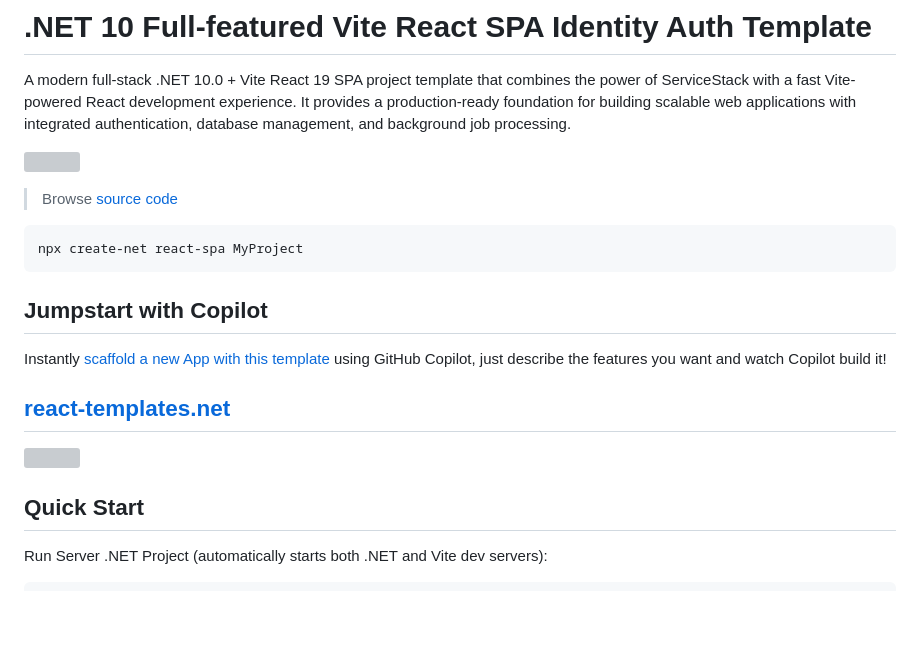
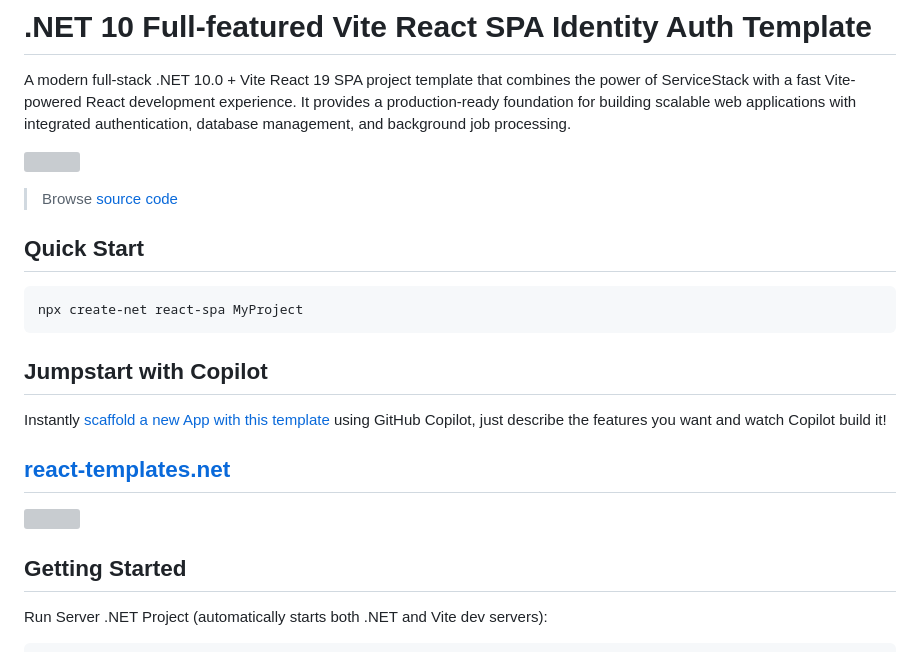
Before and after one commit to NetCoreTemplates/react-spa, a Markdown page: README.md, the part around the change. GitHub-like rendering; blank space fills up the shorter version; grey boxes are pictures that could not be loaded.

````diff
--- a/README.md
+++ b/README.md
@@ -5,6 +5,8 @@ A modern full-stack .NET 10.0 + Vite React 19 SPA project template that combines
 ![](https://github.com/ServiceStack/docs.servicestack.net/blob/main/MyApp/wwwroot/img/pages/react/react-spa.webp)
 
 > Browse [source code](https://github.com/NetCoreTemplates/react-spa)
+
+## Quick Start
 
 ```bash
 npx create-net react-spa MyProject
@@ -18,7 +20,7 @@ Instantly [scaffold a new App with this template](https://github.com/new?templat
 
 [![](https://github.com/ServiceStack/servicestack.net/blob/main/MyApp/wwwroot/img/posts/vibecode-react-templates/bg.webp?raw=true)](https://react-templates.net)
 
-## Quick Start
+## Getting Started
 
 Run Server .NET Project (automatically starts both .NET and Vite dev servers):
 
````
